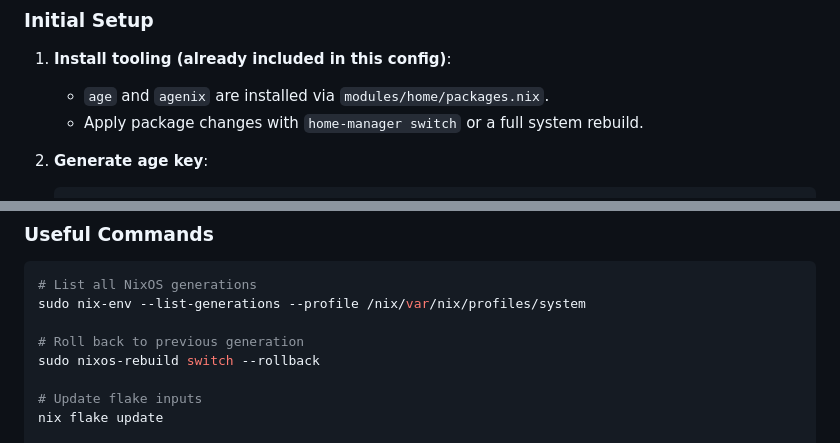
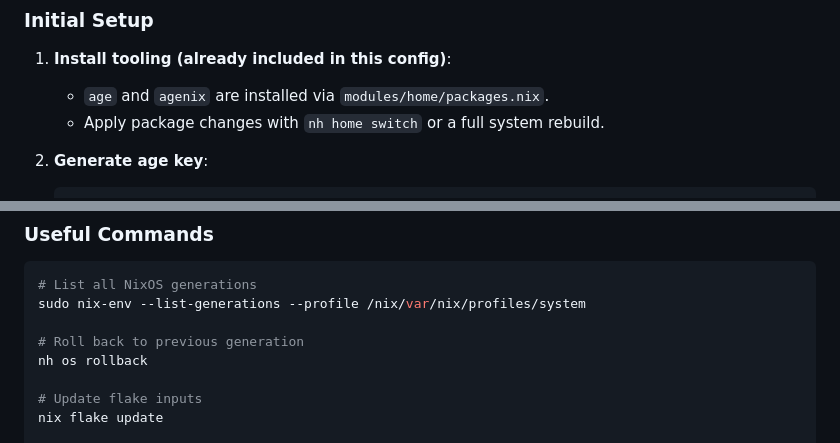
Before and after one commit to Ssnibles/NixConfig, a Markdown page: README.md, 2 parts joined by grey strips. GitHub-like rendering.

````diff
--- a/README.md
+++ b/README.md
@@ -455,7 +465,7 @@ This configuration uses **Agenix** for encrypted secrets (SSH keys, API tokens,
 
 1. **Install tooling (already included in this config)**:
    - `age` and `agenix` are installed via `modules/home/packages.nix`.
-   - Apply package changes with `home-manager switch` or a full system rebuild.
+   - Apply package changes with `nh home switch` or a full system rebuild.
 
 2. **Generate age key**:
    ```bash
@@ -591,7 +611,7 @@ systemd-analyze blame  # Per-service breakdown
 sudo nix-env --list-generations --profile /nix/var/nix/profiles/system
 
 # Roll back to previous generation
-sudo nixos-rebuild switch --rollback
+nh os rollback
 
 # Update flake inputs
 nix flake update
````
Also changed, not shown: other parts of README.md (+27 -7 lines).
